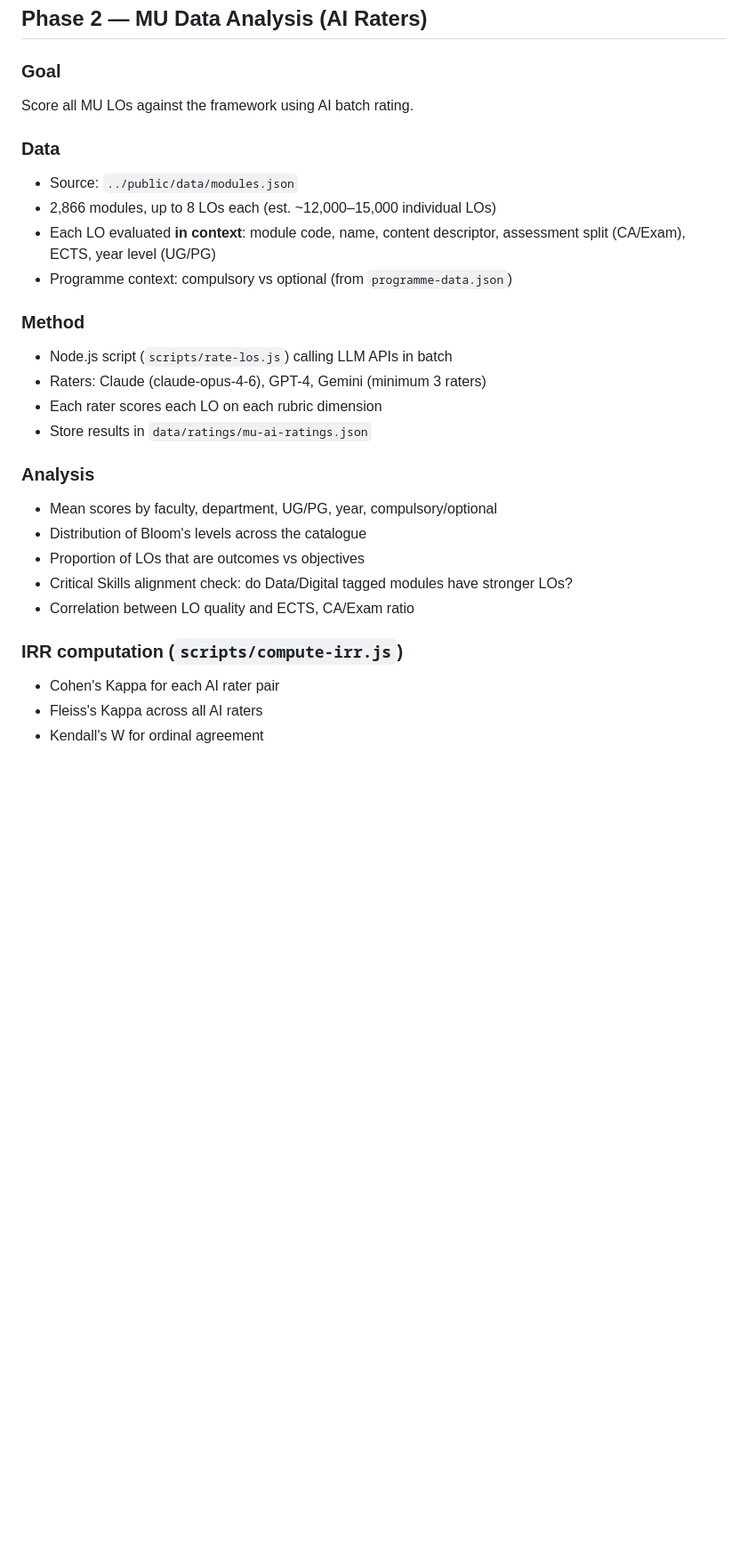
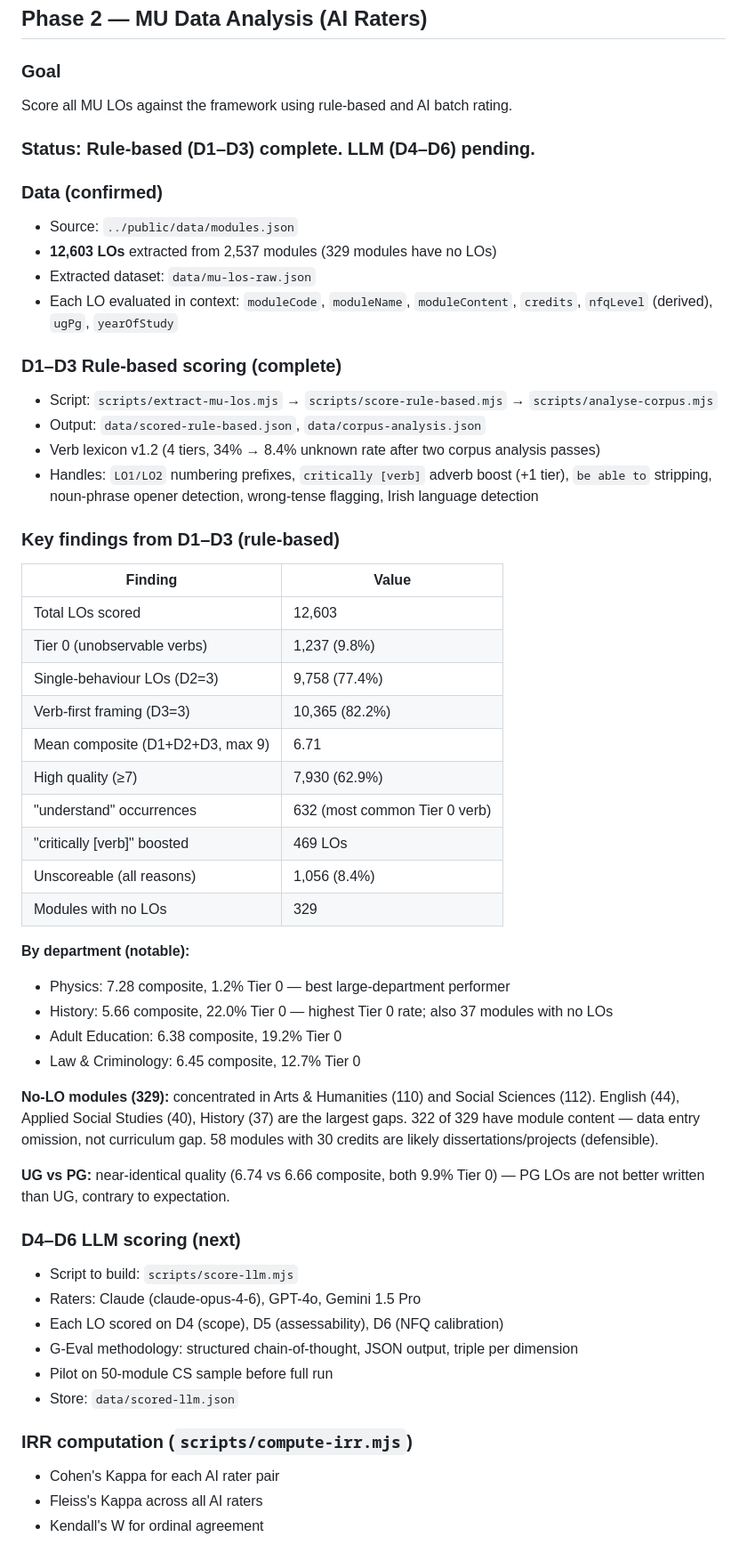
Before and after one commit to JKeatingMU/MU-finder, a Markdown page: slo-study/PLAN.md, the part around one of its changes. Shown at 89% size. GitHub-like rendering; blank space fills up the shorter version.

Commit message:
SLO study: update PLAN.md — Phase 1 complete, Phase 2 rule-based findings logged
Marks Phase 1 as complete. Records D1-D3 corpus findings in Phase 2 (key stats,
departmental breakdown, no-LO module analysis). Updates next steps to LLM scoring.

Co-Authored-By: Claude Sonnet 4.6 <noreply@anthropic.com>

```diff
--- a/slo-study/PLAN.md
+++ b/slo-study/PLAN.md
@@ -55,28 +58,56 @@ Define a rigorous, multi-dimensional SLO quality rubric that goes beyond SMART.
 ## Phase 2 — MU Data Analysis (AI Raters)
 
 ### Goal
-Score all MU LOs against the framework using AI batch rating.
+Score all MU LOs against the framework using rule-based and AI batch rating.
 
-### Data
+### Status: Rule-based (D1–D3) complete. LLM (D4–D6) pending.
+
+### Data (confirmed)
 - Source: `../public/data/modules.json`
-- 2,866 modules, up to 8 LOs each (est. ~12,000–15,000 individual LOs)
-- Each LO evaluated **in context**: module code, name, content descriptor, assessment split (CA/Exam), ECTS, year level (UG/PG)
-- Programme context: compulsory vs optional (from `programme-data.json`)
+- **12,603 LOs** extracted from 2,537 modules (329 modules have no LOs)
+- Extracted dataset: `data/mu-los-raw.json`
+- Each LO evaluated in context: `moduleCode`, `moduleName`, `moduleContent`, `credits`, `nfqLevel` (derived), `ugPg`, `yearOfStudy`
 
-### Method
-- Node.js script (`scripts/rate-los.js`) calling LLM APIs in batch
-- Raters: Claude (claude-opus-4-6), GPT-4, Gemini (minimum 3 raters)
-- Each rater scores each LO on each rubric dimension
-- Store results in `data/ratings/mu-ai-ratings.json`
+### D1–D3 Rule-based scoring (complete)
+- Script: `scripts/extract-mu-los.mjs` → `scripts/score-rule-based.mjs` → `scripts/analyse-corpus.mjs`
+- Output: `data/scored-rule-based.json`, `data/corpus-analysis.json`
+- Verb lexicon v1.2 (4 tiers, 34% → 8.4% unknown rate after two corpus analysis passes)
+- Handles: `LO1/LO2` numbering prefixes, `critically [verb]` adverb boost (+1 tier), `be able to` stripping, noun-phrase opener detection, wrong-tense flagging, Irish language detection
 
-### Analysis
-- Mean scores by faculty, department, UG/PG, year, compulsory/optional
-- Distribution of Bloom's levels across the catalogue
-- Proportion of LOs that are outcomes vs objectives
-- Critical Skills alignment check: do Data/Digital tagged modules have stronger LOs?
-- Correlation between LO quality and ECTS, CA/Exam ratio
+### Key findings from D1–D3 (rule-based)
 
-### IRR computation (`scripts/compute-irr.js`)
+| Finding | Value |
+|---|---|
+| Total LOs scored | 12,603 |
+| Tier 0 (unobservable verbs) | 1,237 (9.8%) |
+| Single-behaviour LOs (D2=3) | 9,758 (77.4%) |
+| Verb-first framing (D3=3) | 10,365 (82.2%) |
+| Mean composite (D1+D2+D3, max 9) | 6.71 |
+| High quality (≥7) | 7,930 (62.9%) |
+| "understand" occurrences | 632 (most common Tier 0 verb) |
+| "critically [verb]" boosted | 469 LOs |
+| Unscoreable (all reasons) | 1,056 (8.4%) |
+| Modules with no LOs | 329 |
+
+**By department (notable):**
+- Physics: 7.28 composite, 1.2% Tier 0 — best large-department performer
+- History: 5.66 composite, 22.0% Tier 0 — highest Tier 0 rate; also 37 modules with no LOs
+- Adult Education: 6.38 composite, 19.2% Tier 0
+- Law & Criminology: 6.45 composite, 12.7% Tier 0
+
+**No-LO modules (329):** concentrated in Arts & Humanities (110) and Social Sciences (112). English (44), Applied Social Studies (40), History (37) are the largest gaps. 322 of 329 have module content — data entry omission, not curriculum gap. 58 modules with 30 credits are likely dissertations/projects (defensible).
+
+**UG vs PG:** near-identical quality (6.74 vs 6.66 composite, both 9.9% Tier 0) — PG LOs are not better written than UG, contrary to expectation.
+
+### D4–D6 LLM scoring (next)
+- Script to build: `scripts/score-llm.mjs`
+- Raters: Claude (claude-opus-4-6), GPT-4o, Gemini 1.5 Pro
+- Each LO scored on D4 (scope), D5 (assessability), D6 (NFQ calibration)
+- G-Eval methodology: structured chain-of-thought, JSON output, triple per dimension
+- Pilot on 50-module CS sample before full run
+- Store: `data/scored-llm.json`
+
+### IRR computation (`scripts/compute-irr.mjs`)
 - Cohen's Kappa for each AI rater pair
 - Fleiss's Kappa across all AI raters
 - Kendall's W for ordinal agreement
```
Also changed, not shown: other parts of slo-study/PLAN.md (+12 -9 lines).
